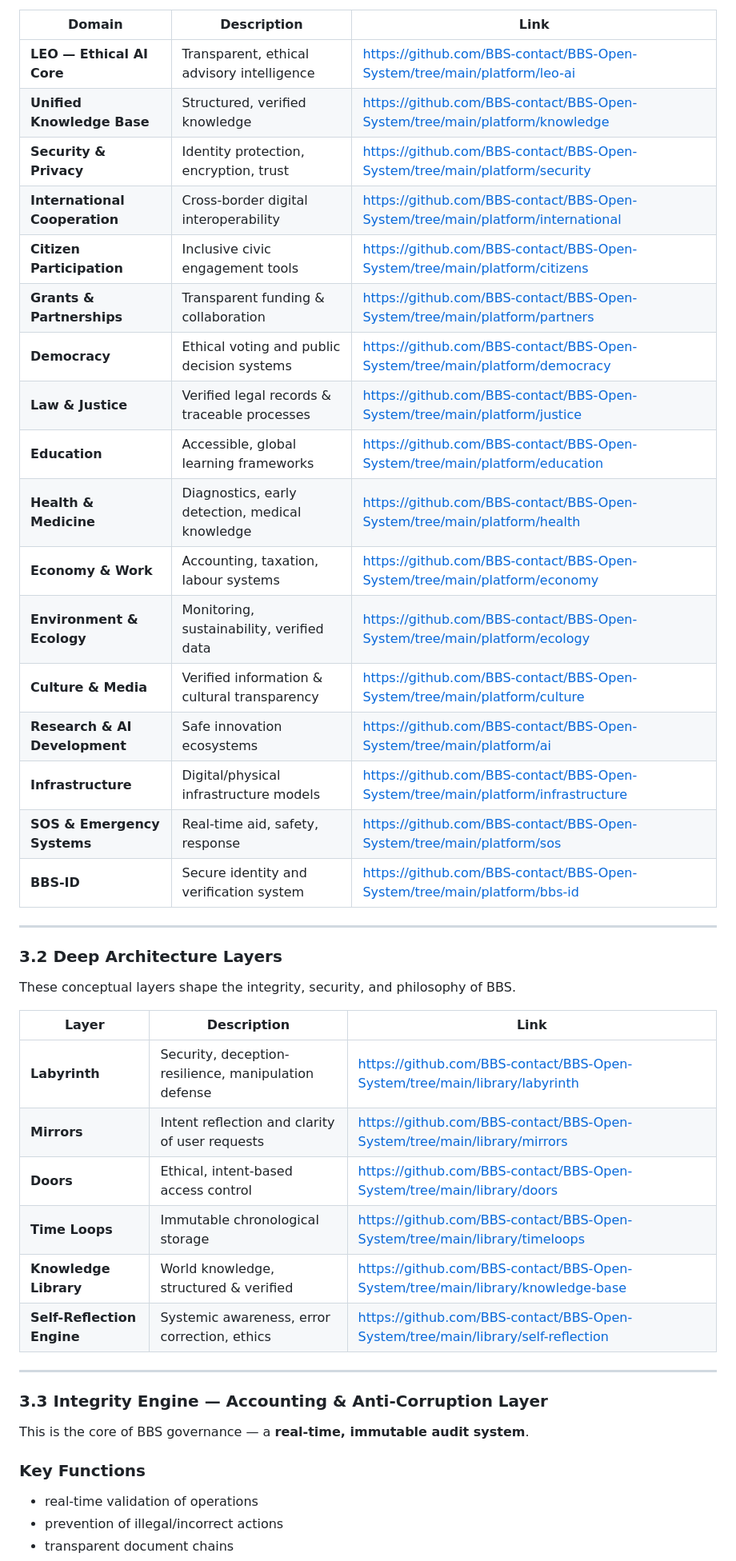
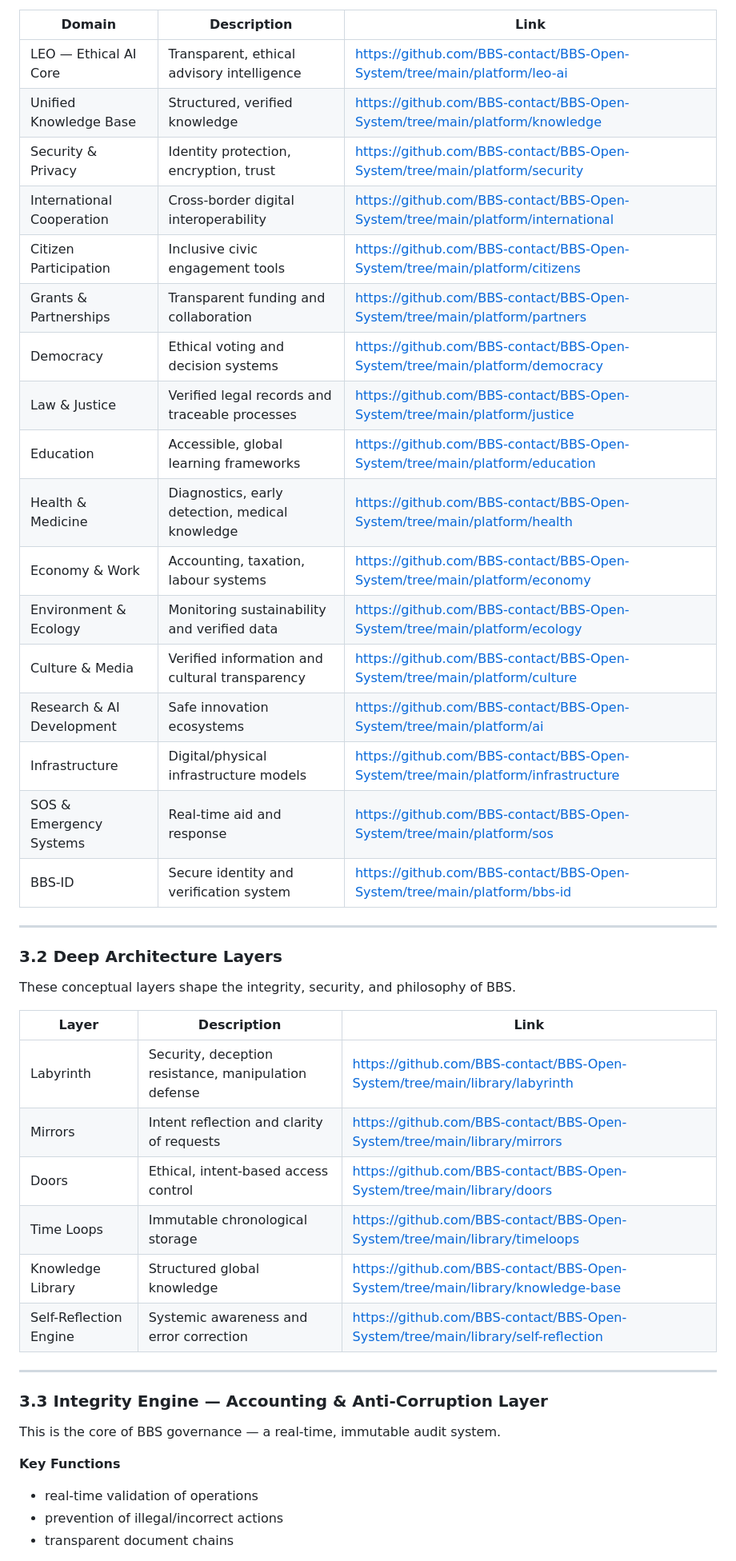
Before and after one commit to BBS-contact/BBS-Open-System, a Markdown page: README.md, the part around the change printed below. Shown: that part at 80% size. GitHub-like rendering.

```diff
--- a/README.md
+++ b/README.md
@@ -90,23 +91,23 @@ Each module is independent yet interoperable within the BBS ecosystem.
 
 | Domain | Description | Link |
 |--------|-------------|------|
-| **LEO — Ethical AI Core** | Transparent, ethical advisory intelligence | https://github.com/BBS-contact/BBS-Open-System/tree/main/platform/leo-ai |
-| **Unified Knowledge Base** | Structured, verified knowledge | https://github.com/BBS-contact/BBS-Open-System/tree/main/platform/knowledge |
-| **Security & Privacy** | Identity protection, encryption, trust | https://github.com/BBS-contact/BBS-Open-System/tree/main/platform/security |
-| **International Cooperation** | Cross-border digital interoperability | https://github.com/BBS-contact/BBS-Open-System/tree/main/platform/international |
-| **Citizen Participation** | Inclusive civic engagement tools | https://github.com/BBS-contact/BBS-Open-System/tree/main/platform/citizens |
-| **Grants & Partnerships** | Transparent funding & collaboration | https://github.com/BBS-contact/BBS-Open-System/tree/main/platform/partners |
-| **Democracy** | Ethical voting and public decision systems | https://github.com/BBS-contact/BBS-Open-System/tree/main/platform/democracy |
-| **Law & Justice** | Verified legal records & traceable processes | https://github.com/BBS-contact/BBS-Open-System/tree/main/platform/justice |
-| **Education** | Accessible, global learning frameworks | https://github.com/BBS-contact/BBS-Open-System/tree/main/platform/education |
-| **Health & Medicine** | Diagnostics, early detection, medical knowledge | https://github.com/BBS-contact/BBS-Open-System/tree/main/platform/health |
-| **Economy & Work** | Accounting, taxation, labour systems | https://github.com/BBS-contact/BBS-Open-System/tree/main/platform/economy |
-| **Environment & Ecology** | Monitoring, sustainability, verified data | https://github.com/BBS-contact/BBS-Open-System/tree/main/platform/ecology |
-| **Culture & Media** | Verified information & cultural transparency | https://github.com/BBS-contact/BBS-Open-System/tree/main/platform/culture |
-| **Research & AI Development** | Safe innovation ecosystems | https://github.com/BBS-contact/BBS-Open-System/tree/main/platform/ai |
-| **Infrastructure** | Digital/physical infrastructure models | https://github.com/BBS-contact/BBS-Open-System/tree/main/platform/infrastructure |
-| **SOS & Emergency Systems** | Real-time aid, safety, response | https://github.com/BBS-contact/BBS-Open-System/tree/main/platform/sos |
-| **BBS-ID** | Secure identity and verification system | https://github.com/BBS-contact/BBS-Open-System/tree/main/platform/bbs-id |
+| LEO — Ethical AI Core | Transparent, ethical advisory intelligence | https://github.com/BBS-contact/BBS-Open-System/tree/main/platform/leo-ai |
+| Unified Knowledge Base | Structured, verified knowledge | https://github.com/BBS-contact/BBS-Open-System/tree/main/platform/knowledge |
+| Security & Privacy | Identity protection, encryption, trust | https://github.com/BBS-contact/BBS-Open-System/tree/main/platform/security |
+| International Cooperation | Cross-border digital interoperability | https://github.com/BBS-contact/BBS-Open-System/tree/main/platform/international |
+| Citizen Participation | Inclusive civic engagement tools | https://github.com/BBS-contact/BBS-Open-System/tree/main/platform/citizens |
+| Grants & Partnerships | Transparent funding and collaboration | https://github.com/BBS-contact/BBS-Open-System/tree/main/platform/partners |
+| Democracy | Ethical voting and decision systems | https://github.com/BBS-contact/BBS-Open-System/tree/main/platform/democracy |
+| Law & Justice | Verified legal records and traceable processes | https://github.com/BBS-contact/BBS-Open-System/tree/main/platform/justice |
+| Education | Accessible, global learning frameworks | https://github.com/BBS-contact/BBS-Open-System/tree/main/platform/education |
+| Health & Medicine | Diagnostics, early detection, medical knowledge | https://github.com/BBS-contact/BBS-Open-System/tree/main/platform/health |
+| Economy & Work | Accounting, taxation, labour systems | https://github.com/BBS-contact/BBS-Open-System/tree/main/platform/economy |
+| Environment & Ecology | Monitoring sustainability and verified data | https://github.com/BBS-contact/BBS-Open-System/tree/main/platform/ecology |
+| Culture & Media | Verified information and cultural transparency | https://github.com/BBS-contact/BBS-Open-System/tree/main/platform/culture |
+| Research & AI Development | Safe innovation ecosystems | https://github.com/BBS-contact/BBS-Open-System/tree/main/platform/ai |
+| Infrastructure | Digital/physical infrastructure models | https://github.com/BBS-contact/BBS-Open-System/tree/main/platform/infrastructure |
+| SOS & Emergency Systems | Real-time aid and response | https://github.com/BBS-contact/BBS-Open-System/tree/main/platform/sos |
+| BBS-ID | Secure identity and verification system | https://github.com/BBS-contact/BBS-Open-System/tree/main/platform/bbs-id |
 
 ---
 
@@ -115,19 +116,19 @@ These conceptual layers shape the integrity, security, and philosophy of BBS.
 
 | Layer | Description | Link |
 |--------|-------------|------|
-| **Labyrinth** | Security, deception-resilience, manipulation defense | https://github.com/BBS-contact/BBS-Open-System/tree/main/library/labyrinth |
-| **Mirrors** | Intent reflection and clarity of user requests | https://github.com/BBS-contact/BBS-Open-System/tree/main/library/mirrors |
-| **Doors** | Ethical, intent-based access control | https://github.com/BBS-contact/BBS-Open-System/tree/main/library/doors |
-| **Time Loops** | Immutable chronological storage | https://github.com/BBS-contact/BBS-Open-System/tree/main/library/timeloops |
-| **Knowledge Library** | World knowledge, structured & verified | https://github.com/BBS-contact/BBS-Open-System/tree/main/library/knowledge-base |
-| **Self-Reflection Engine** | Systemic awareness, error correction, ethics | https://github.com/BBS-contact/BBS-Open-System/tree/main/library/self-reflection |
+| Labyrinth | Security, deception resistance, manipulation defense | https://github.com/BBS-contact/BBS-Open-System/tree/main/library/labyrinth |
+| Mirrors | Intent reflection and clarity of requests | https://github.com/BBS-contact/BBS-Open-System/tree/main/library/mirrors |
+| Doors | Ethical, intent-based access control | https://github.com/BBS-contact/BBS-Open-System/tree/main/library/doors |
+| Time Loops | Immutable chronological storage | https://github.com/BBS-contact/BBS-Open-System/tree/main/library/timeloops |
+| Knowledge Library | Structured global knowledge | https://github.com/BBS-contact/BBS-Open-System/tree/main/library/knowledge-base |
+| Self-Reflection Engine | Systemic awareness and error correction | https://github.com/BBS-contact/BBS-Open-System/tree/main/library/self-reflection |
 
 ---
 
 ### 3.3 Integrity Engine — Accounting & Anti-Corruption Layer
-This is the core of BBS governance — a **real-time, immutable audit system**.
+This is the core of BBS governance — a real-time, immutable audit system.
 
-### **Key Functions**
+**Key Functions**
 - real-time validation of operations
 - prevention of illegal/incorrect actions
 - transparent document chains
```
Also changed, not shown: other parts of README.md (+60 -69 lines).
